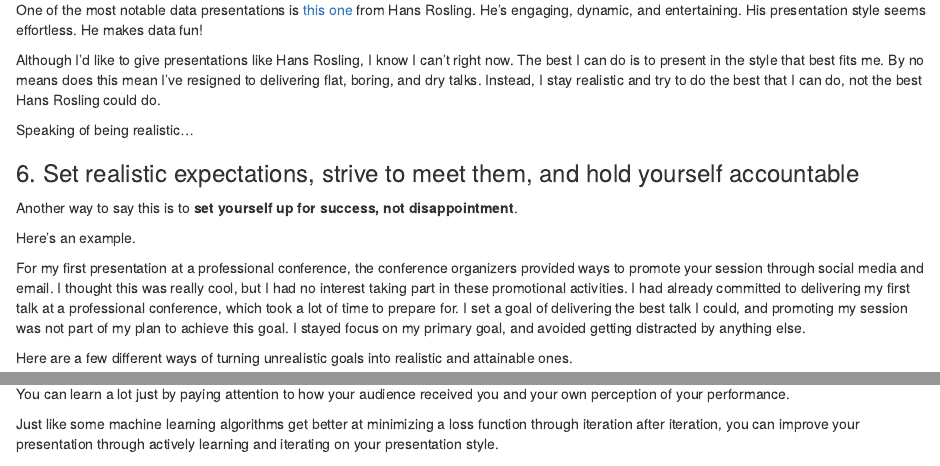
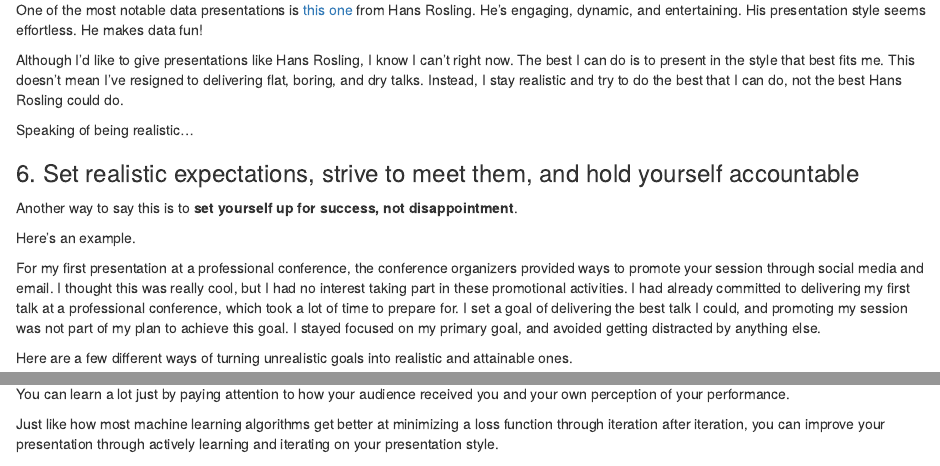
Before and after one commit to bgstieber/files_for_blog, an R Markdown document (miscellaneous/delivering_first_DS_presentation.Rmd): the page in a window 1100 px wide, from 1590 px down, and a second part further down, joined at a grey line. The pictures show the output file miscellaneous/delivering_first_DS_presentation.html that the author committed with the source, opened offline.

Commit message:
final tweaks

```diff
--- a/miscellaneous/delivering_first_DS_presentation.Rmd
+++ b/miscellaneous/delivering_first_DS_presentation.Rmd
@@ -47,7 +47,7 @@ One of my favorite (and most critical) ways to evaluate my own presentation is t
 
 One of the most notable data presentations is [this one](https://www.youtube.com/watch?v=hVimVzgtD6w) from Hans Rosling. He's engaging, dynamic, and entertaining. His presentation style seems effortless. He makes data fun!
 
-Although I'd like to give presentations like Hans Rosling, I know I can't right now. The best I can do is to present in the style that best fits me. By no means does this mean I've resigned to delivering flat, boring, and dry talks. Instead, I stay realistic and try to do the best that I can do, not the best Hans Rosling could do.
+Although I'd like to give presentations like Hans Rosling, I know I can't right now. The best I can do is to present in the style that best fits me. This doesn't mean I've resigned to delivering flat, boring, and dry talks. Instead, I stay realistic and try to do the best that I can do, not the best Hans Rosling could do.
 
 Speaking of being realistic...
 
@@ -57,7 +57,7 @@ Another way to say this is to __set yourself up for success, not disappointment_
 
 Here's an example.
 
-For my first presentation at a professional conference, the conference organizers provided ways to promote your session through social media and email. I thought this was really cool, but I had no interest taking part in these promotional activities. I had already committed to delivering my first talk at a professional conference, which took a lot of time to prepare for. I set a goal of delivering the best talk I could, and promoting my session was not part of my plan to achieve this goal. I stayed focus on my primary goal, and avoided getting distracted by anything else.
+For my first presentation at a professional conference, the conference organizers provided ways to promote your session through social media and email. I thought this was really cool, but I had no interest taking part in these promotional activities. I had already committed to delivering my first talk at a professional conference, which took a lot of time to prepare for. I set a goal of delivering the best talk I could, and promoting my session was not part of my plan to achieve this goal. I stayed focused on my primary goal, and avoided getting distracted by anything else.
 
 Here are a few different ways of turning unrealistic goals into realistic and attainable ones.
 
@@ -97,7 +97,7 @@ After you've finished your talk, do an analysis of your presentation.
 
 You can learn a lot just by paying attention to how your audience received you and your own perception of your performance.
 
-Just like some machine learning algorithms get better at minimizing a loss function through iteration after iteration, you can improve your presentation through actively learning and iterating on your presentation style.
+Just like how most machine learning algorithms get better at minimizing a loss function through iteration after iteration, you can improve your presentation through actively learning and iterating on your presentation style.
 
 # Wrapping up
 
```
Also changed, not shown: miscellaneous/delivering_first_DS_presentation.html, miscellaneous/delivering_first_DS_presentation.Rmd (2 more changed lines).
